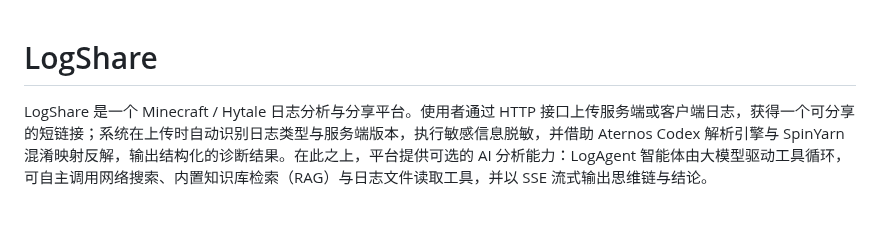
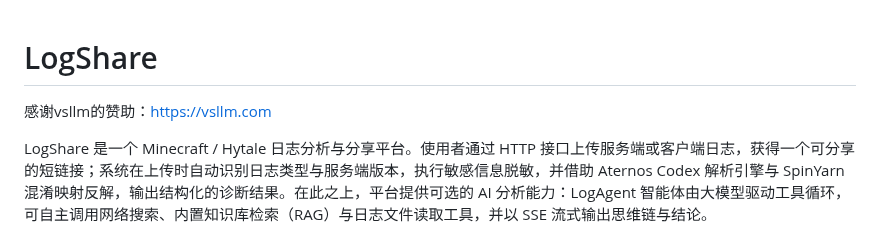
Before and after one commit to NingZeStudio/LogShare, a Markdown page: README.md, the part around the change. GitHub-like rendering; blank space fills up the shorter version.

Commit message:
更新 README.md

```diff
--- a/README.md
+++ b/README.md
@@ -1,4 +1,6 @@
 # LogShare
+
+感谢vsllm的赞助：https://vsllm.com
 
 LogShare 是一个 Minecraft / Hytale 日志分析与分享平台。使用者通过 HTTP 接口上传服务端或客户端日志，获得一个可分享的短链接；系统在上传时自动识别日志类型与服务端版本，执行敏感信息脱敏，并借助 Aternos Codex 解析引擎与 SpinYarn 混淆映射反解，输出结构化的诊断结果。在此之上，平台提供可选的 AI 分析能力：LogAgent 智能体由大模型驱动工具循环，可自主调用网络搜索、内置知识库检索（RAG）与日志文件读取工具，并以 SSE 流式输出思维链与结论。
 
```
